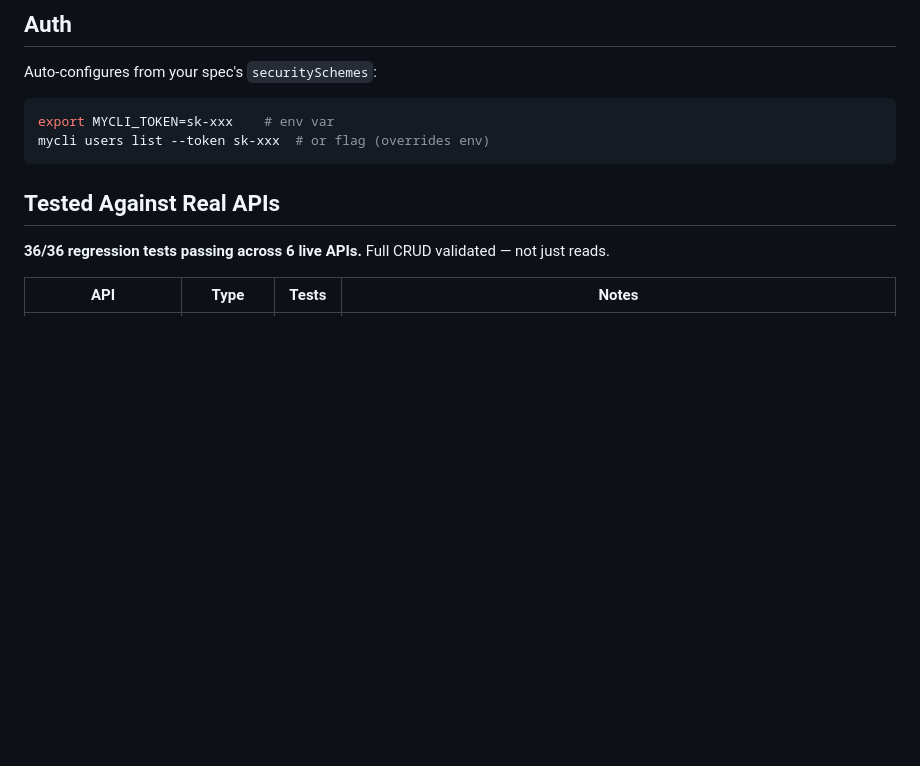
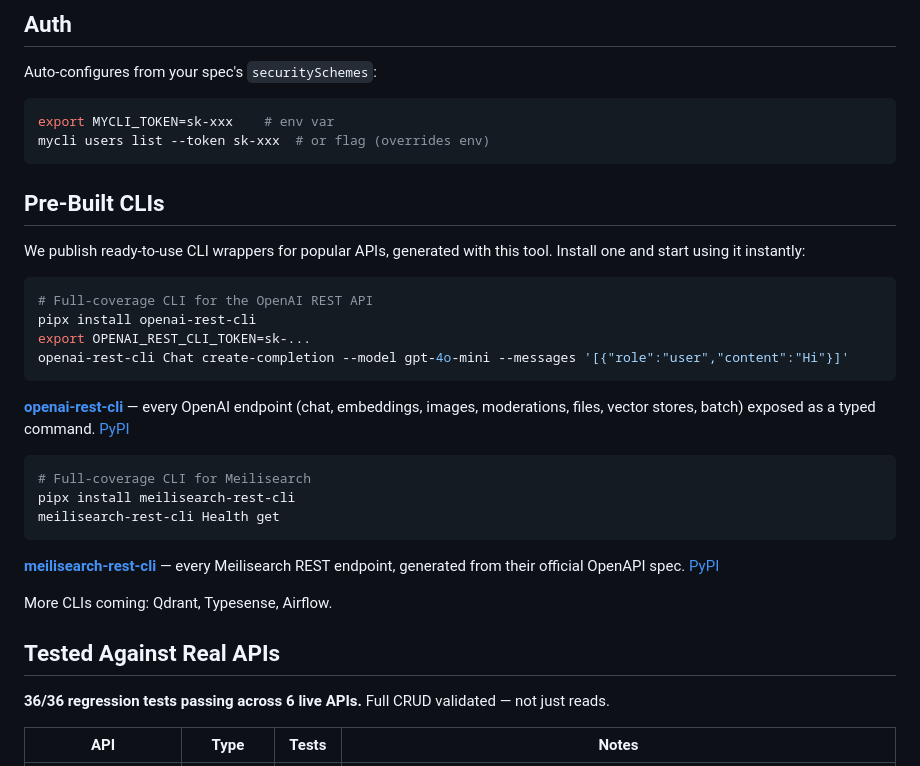
Before and after one commit to shivaam/openapi-cli-gen, a Markdown page: README.md, the part around the change. Rendered like a GitHub page; blank space fills up the shorter version.

Commit message:
docs: link pre-built CLI wrappers (openai-rest-cli, meilisearch-rest-cli)
Two wrapper packages published to PyPI:
- openai-rest-cli v0.1.0 — full OpenAI API coverage
  https://pypi.org/project/openai-rest-cli/
- meilisearch-rest-cli v0.1.0 — full Meilisearch API coverage
  https://pypi.org/project/meilisearch-rest-cli/

Both are ~10 lines of wrapper code delegating to openapi-cli-gen at
runtime. Tested live via pipx install end-to-end.

Co-Authored-By: Claude Opus 4.6 (1M context) <noreply@anthropic.com>

````diff
--- a/README.md
+++ b/README.md
@@ -104,6 +104,27 @@ export MYCLI_TOKEN=sk-xxx    # env var
 mycli users list --token sk-xxx  # or flag (overrides env)
 ```
 
+## Pre-Built CLIs
+
+We publish ready-to-use CLI wrappers for popular APIs, generated with this tool. Install one and start using it instantly:
+
+```bash
+# Full-coverage CLI for the OpenAI REST API
+pipx install openai-rest-cli
+export OPENAI_REST_CLI_TOKEN=sk-...
+openai-rest-cli Chat create-completion --model gpt-4o-mini --messages '[{"role":"user","content":"Hi"}]'
+```
+**[openai-rest-cli](https://github.com/shivaam/openai-rest-cli)** — every OpenAI endpoint (chat, embeddings, images, moderations, files, vector stores, batch) exposed as a typed command. [PyPI](https://pypi.org/project/openai-rest-cli/)
+
+```bash
+# Full-coverage CLI for Meilisearch
+pipx install meilisearch-rest-cli
+meilisearch-rest-cli Health get
+```
+**[meilisearch-rest-cli](https://github.com/shivaam/meilisearch-rest-cli)** — every Meilisearch REST endpoint, generated from their official OpenAPI spec. [PyPI](https://pypi.org/project/meilisearch-rest-cli/)
+
+More CLIs coming: Qdrant, Typesense, Airflow.
+
 ## Tested Against Real APIs
 
 **36/36 regression tests passing across 6 live APIs.** Full CRUD validated — not just reads.
````
